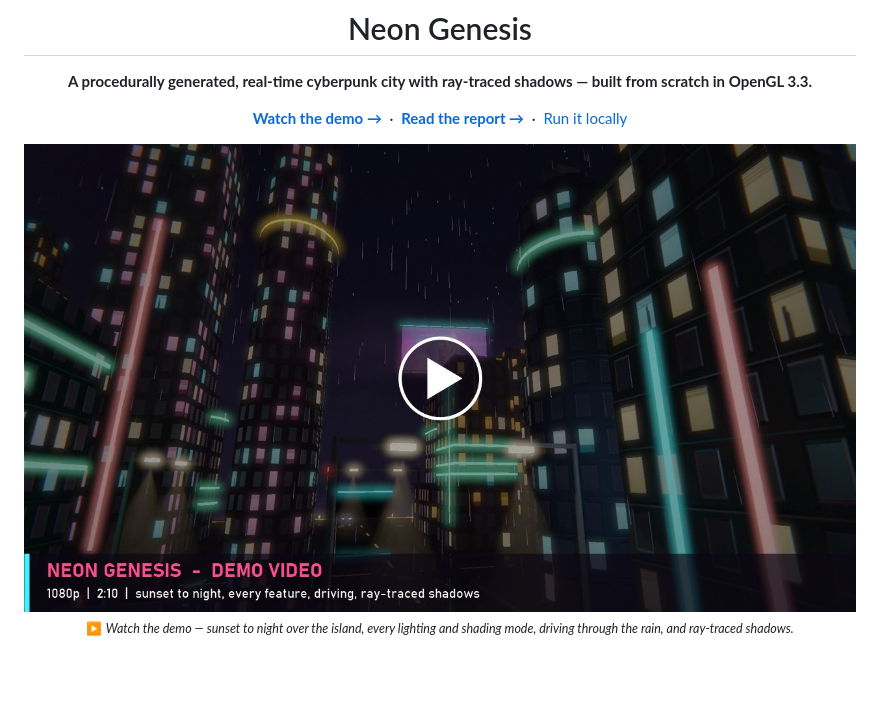
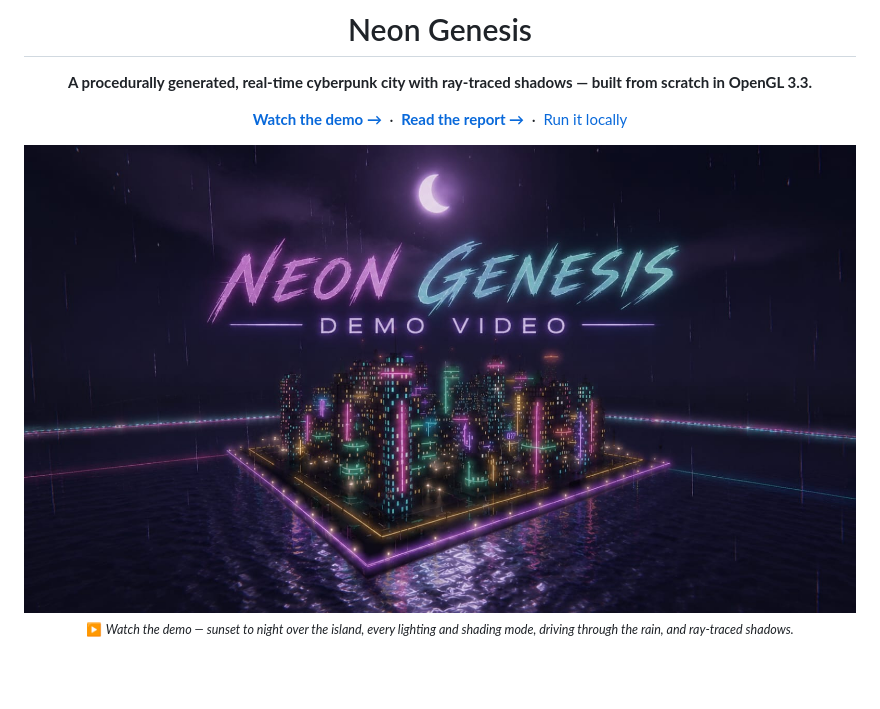
Before and after one commit to ripWr3ncH/Neon-Genesis, a Markdown page: README.md, the part around the change. Drawn GitHub-style; pictures changed too: assets/readme/demo_thumbnail.jpeg (added).

```diff
--- a/README.md
+++ b/README.md
@@ -9,7 +9,7 @@
 [**Watch the demo →**](https://youtu.be/xAqpQe7Q-IM) &nbsp;·&nbsp; [**Read the report →**](report/Neon_Genesis_Report.pdf) &nbsp;·&nbsp; [Run it locally](#-build-and-run)
 
 <a href="https://youtu.be/xAqpQe7Q-IM">
-  <img src="assets/readme/demo_thumbnail.jpg" width="100%" alt="Neon Genesis demo video — click to play">
+  <img src="assets/readme/demo_thumbnail.jpeg" width="100%" alt="Neon Genesis demo video — click to play">
 </a>
 
 <sub>▶️ <i>Watch the demo — sunset to night over the island, every lighting and shading mode, driving through the rain, and ray-traced shadows.</i></sub>
```
